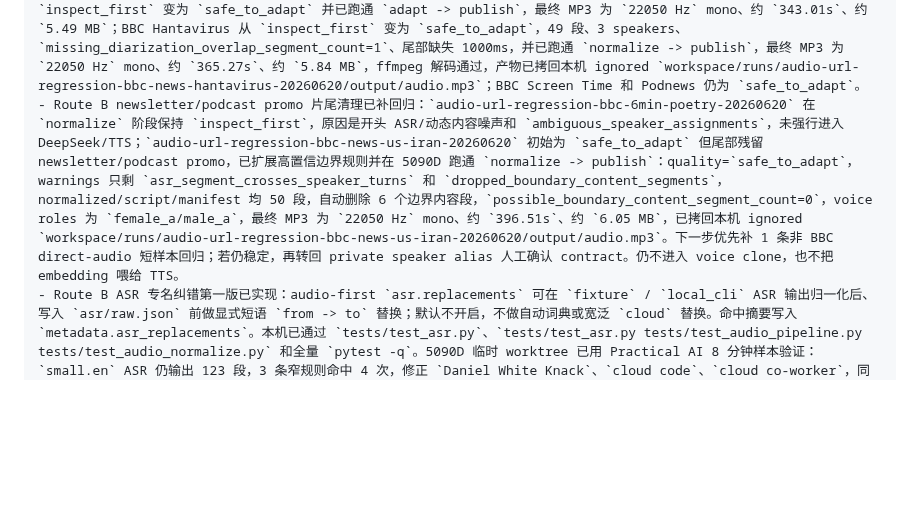
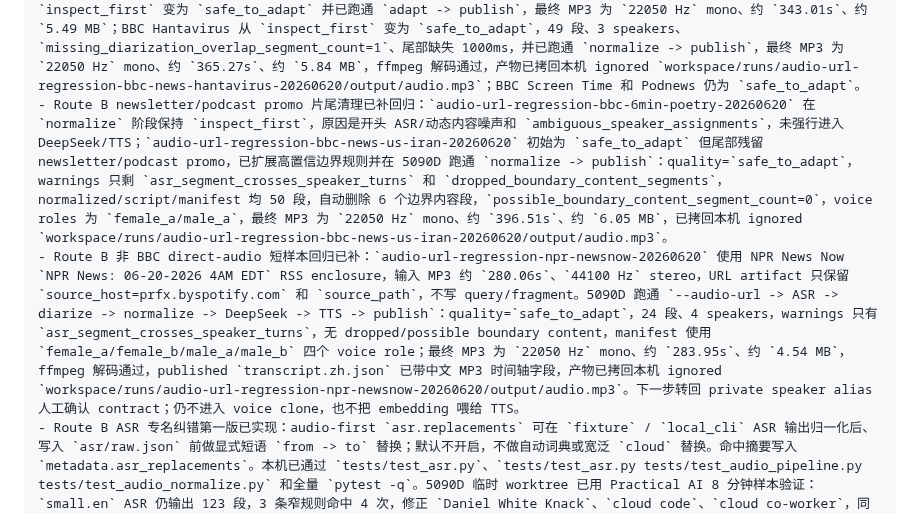
Before and after one commit to firegnu/BabelEcho, a Markdown page: resume-prompt.md, the part around the change. Drawn GitHub-style; blank space fills up the shorter version.

```diff
--- a/resume-prompt.md
+++ b/resume-prompt.md
@@ -65,7 +65,8 @@
 - Route B audio-first 边界内容自动清理已新增：只处理开头/结尾边界窗口，高置信广告/推广自动删除，低置信只写 warning，不做强制人工确认。5090D 重跑 `audio-url-fullchain-bbc-6min-screen-time-20260620` 的 `normalize -> publish` 后，normalized/script/manifest 为 36 段，自动删除 4 个边界内容段，quality=`safe_to_adapt`，更新后中文 MP3 为 `22050 Hz` mono、约 `339.4s`、约 `5.4 MB`；首段从“大家好，这里是六分钟英语”开始，尾段到“再见”结束，更新产物已拷回本机 ignored `workspace/runs/audio-url-fullchain-bbc-6min-screen-time-20260620/output/audio.mp3`。
 - Route B diarization 输入规范化已新增：`local_cli` diarization 对非 WAV 输入会先用 ffmpeg 生成 run-local `audio/diarization-input.wav`（mono、16k、PCM），再传给 pyannote wrapper；原始 `audio/input.*` 仍保留给 ASR 和 source artifact。Podnews `The risk takers in podcasting` MP3 根因验证显示：原始 MP3 带封面图视频流、双声道和非零 start time，pyannote 直接读取会因 10 秒 chunk 样本数不匹配失败；同文件转成标准 WAV 后 wrapper 可正常输出 diarization。5090D 回归 `audio-url-regression-podnews-risk-takers-20260620` 已从 `diarize -> publish` 跑通：quality=`safe_to_adapt`，10 段、2 speakers，自动删除 3 个边界段，1 个 possible boundary warning 保留，最终 MP3 为 `22050 Hz` mono、约 `147.10s`、约 `2.35 MB`，ffmpeg 解码通过，产物已拷回本机 ignored `workspace/runs/audio-url-regression-podnews-risk-takers-20260620/output/audio.mp3`。后续 BBC 类样本已用于质量门和片尾清理回归。
 - Route B diarization 质量门校准已完成两轮：speaker overlap 先按 speaker 聚合，避免同一 speaker 被拆成多个 turn 后误算为 cross/ambiguous；`ambiguous_speaker_assignments` 现在要求 ambiguous 数量和比例同时达标，少量低占比 ambiguous 仅保留 advisory warning；`missing_diarization_overlap` 现在记录 count/ratio/duration/boundary metrics，只有正文缺失、缺失过多或边界缺失过长才 `inspect_first`，尾部短 farewell 缺口只保留 advisory。5090D 回归：BBC Advertisers 从 `inspect_first` 变为 `safe_to_adapt` 并已跑通 `adapt -> publish`，最终 MP3 为 `22050 Hz` mono、约 `343.01s`、约 `5.49 MB`；BBC Hantavirus 从 `inspect_first` 变为 `safe_to_adapt`，49 段、3 speakers、`missing_diarization_overlap_segment_count=1`、尾部缺失 1000ms，并已跑通 `normalize -> publish`，最终 MP3 为 `22050 Hz` mono、约 `365.27s`、约 `5.84 MB`，ffmpeg 解码通过，产物已拷回本机 ignored `workspace/runs/audio-url-regression-bbc-news-hantavirus-20260620/output/audio.mp3`；BBC Screen Time 和 Podnews 仍为 `safe_to_adapt`。
-- Route B newsletter/podcast promo 片尾清理已补回归：`audio-url-regression-bbc-6min-poetry-20260620` 在 `normalize` 阶段保持 `inspect_first`，原因是开头 ASR/动态内容噪声和 `ambiguous_speaker_assignments`，未强行进入 DeepSeek/TTS；`audio-url-regression-bbc-news-us-iran-20260620` 初始为 `safe_to_adapt` 但尾部残留 newsletter/podcast promo，已扩展高置信边界规则并在 5090D 跑通 `normalize -> publish`：quality=`safe_to_adapt`，warnings 只剩 `asr_segment_crosses_speaker_turns` 和 `dropped_boundary_content_segments`，normalized/script/manifest 均 50 段，自动删除 6 个边界内容段，`possible_boundary_content_segment_count=0`，voice roles 为 `female_a/male_a`，最终 MP3 为 `22050 Hz` mono、约 `396.51s`、约 `6.05 MB`，已拷回本机 ignored `workspace/runs/audio-url-regression-bbc-news-us-iran-20260620/output/audio.mp3`。下一步优先补 1 条非 BBC direct-audio 短样本回归；若仍稳定，再转回 private speaker alias 人工确认 contract。仍不进入 voice clone，也不把 embedding 喂给 TTS。
+- Route B newsletter/podcast promo 片尾清理已补回归：`audio-url-regression-bbc-6min-poetry-20260620` 在 `normalize` 阶段保持 `inspect_first`，原因是开头 ASR/动态内容噪声和 `ambiguous_speaker_assignments`，未强行进入 DeepSeek/TTS；`audio-url-regression-bbc-news-us-iran-20260620` 初始为 `safe_to_adapt` 但尾部残留 newsletter/podcast promo，已扩展高置信边界规则并在 5090D 跑通 `normalize -> publish`：quality=`safe_to_adapt`，warnings 只剩 `asr_segment_crosses_speaker_turns` 和 `dropped_boundary_content_segments`，normalized/script/manifest 均 50 段，自动删除 6 个边界内容段，`possible_boundary_content_segment_count=0`，voice roles 为 `female_a/male_a`，最终 MP3 为 `22050 Hz` mono、约 `396.51s`、约 `6.05 MB`，已拷回本机 ignored `workspace/runs/audio-url-regression-bbc-news-us-iran-20260620/output/audio.mp3`。
+- Route B 非 BBC direct-audio 短样本回归已补：`audio-url-regression-npr-newsnow-20260620` 使用 NPR News Now `NPR News: 06-20-2026 4AM EDT` RSS enclosure，输入 MP3 约 `280.06s`、`44100 Hz` stereo，URL artifact 只保留 `source_host=prfx.byspotify.com` 和 `source_path`，不写 query/fragment。5090D 跑通 `--audio-url -> ASR -> diarize -> normalize -> DeepSeek -> TTS -> publish`：quality=`safe_to_adapt`，24 段、4 speakers，warnings 只有 `asr_segment_crosses_speaker_turns`，无 dropped/possible boundary content，manifest 使用 `female_a/female_b/male_a/male_b` 四个 voice role；最终 MP3 为 `22050 Hz` mono、约 `283.95s`、约 `4.54 MB`，ffmpeg 解码通过，published `transcript.zh.json` 已带中文 MP3 时间轴字段，产物已拷回本机 ignored `workspace/runs/audio-url-regression-npr-newsnow-20260620/output/audio.mp3`。下一步转回 private speaker alias 人工确认 contract；仍不进入 voice clone，也不把 embedding 喂给 TTS。
 - Route B ASR 专名纠错第一版已实现：audio-first `asr.replacements` 可在 `fixture` / `local_cli` ASR 输出归一化后、写入 `asr/raw.json` 前做显式短语 `from -> to` 替换；默认不开启，不做自动词典或宽泛 `cloud` 替换。命中摘要写入 `metadata.asr_replacements`。本机已通过 `tests/test_asr.py`、`tests/test_asr.py tests/test_audio_pipeline.py tests/test_audio_normalize.py` 和全量 `pytest -q`。5090D 临时 worktree 已用 Practical AI 8 分钟样本验证：`small.en` ASR 仍输出 123 段，3 条窄规则命中 4 次，修正 `Daniel White Knack`、`cloud code`、`cloud co-worker`，同时保留未确认的普通 `cloud security`。5090D 最新 `main` 真实后流程 smoke `audio-diarization-practicalai-replacements-normalize-20260620` 已跑到 `normalize` 和 `adapt`：quality=`safe_to_adapt`，normalized 32 段，DeepSeek 脚本 32 段，script QA 通过，首段脚本保留 `Daniel Whitenack`。
 - Route B speaker profile / voice profile contract 最新状态：`diarize` 阶段会从 canonical diarization turns 生成 `asr/speaker-profiles.json`，默认包含 turn 数、总时长、首尾时间、`sample_count=0`、`sample_duration_ms=0`、`profile_kind=diarization_stats`、`embedding_status=not_computed` 和 `embedding_artifact=null`，不做身份识别，不写 voiceprint embedding；audio-first-only `voice_profile.provider=none/fixture/local_cli` 已接入 `babelecho audio convert --to-stage diarize`。`local_cli` 会调用外部 wrapper，把 wrapper 写出的 run-local `asr/voice-profiles/summary.json` 摘要合并回 `speaker-profiles.json`，允许 `embedding_status=computed`；`tools/speaker_embedding_wrapper.py` 已实现 SpeechBrain ECAPA 路径，按 speaker 选择最长 diarization windows，写 run-local `asr/voice-profiles/*.json` 和 `summary.json`。publish 阶段仍只暴露摘要：`artifact.json.asr.speaker_profiles` 不暴露 `embedding_artifact`，也不会复制 `asr/voice-profiles/*.json` 到 `workspace/published/`。5090D 独立 `babelecho-voice-profile` model probe 已选中 `speechbrain/spkrec-ecapa-voxceleb`：pyannote embedding 被 gated repo 403 阻断，SpeechBrain ECAPA 在 Practical AI 8 分钟样本上成功产出 192 维 embedding，speaker 内 cosine 均值约 `0.929/0.849`，speaker 间约 `0.457`，首次 probe 总耗时约 `36.9s`，峰值 RSS 约 `2.4 GB`。5090D 真实 wrapper smoke `audio-voice-profile-speechbrain-smoke-20260620` 已通过：`voice_profile.provider=local_cli` 后 `speaker_1/speaker_2` 均为 `embedding_status=computed`，run-local artifact 均为 192 维；同一 run 的 publish-stage privacy smoke 也通过，公开 artifact 不含 `embedding_artifact`，也未复制 `asr/voice-profiles/`。
 - Route B speaker embedding consistency 最新状态：新增 `babelecho speaker-profiles compare --run-dir ... --output-json ...`，可读取多个 run 的私有 `asr/voice-profiles/*.json`，输出 cross-run cosine 相似度报告；本机 focused tests 和全量 `pytest -q` 通过，5090D `tests/test_speaker_similarity.py` 通过。5090D 已用真实 ASR/diarization + SpeechBrain 跑 Practical AI 两个 8 分钟样本：`audio-voice-profile-real-practicalai-zero-trust-8min-20260620` 产出 2 个 192 维 embedding，`audio-voice-profile-real-practicalai-ai-index-8min-20260620` 产出 3 个 192 维 embedding；报告 `workspace/runs/speaker-similarity-practicalai-real-two-episodes-20260620.json` 有 6 个 cross-run pair，`likely_same=2`、`different=4`，最高两对为 `zero-trust speaker_1 -> ai-index speaker_2 cosine=0.959153` 和 `zero-trust speaker_2 -> ai-index speaker_3 cosine=0.881848`。注意：`audio-voice-profile-speechbrain-smoke-20260620` 是 fixture ASR/diarization + 真实 wrapper 的读写/隐私 smoke，不作为跨集结论；JFK 样本窗口不足，embedding 为 `unavailable`。下一步优先用更多真实同节目样本校准阈值和误配风险，再决定是否生成私有 speaker alias map；不要进入 voice clone，也不要把 embedding 喂给 TTS。
```
Also changed, not shown: HANDOFF.md (+3 -2 lines), 1 other file.
